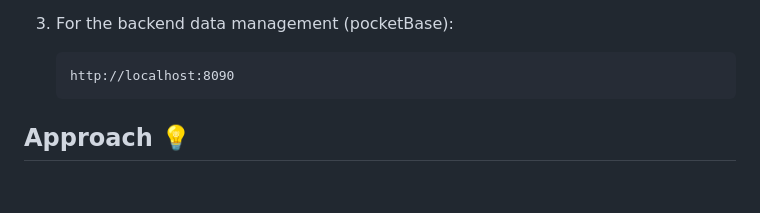
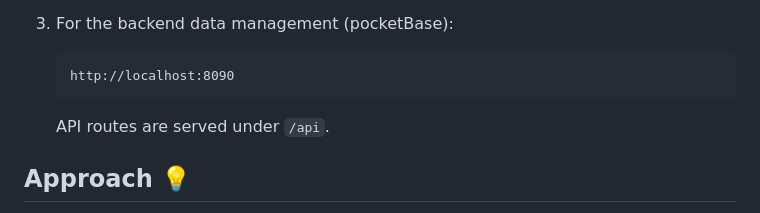
Before and after one commit to fodedoumbouya/kawa.ai, a Markdown page: README.md, the part around one of its changes. GitHub-like rendering; blank space fills up the shorter version.

Commit message:
docs: improve README

````diff
--- a/README.md
+++ b/README.md
@@ -74,6 +76,7 @@ Once Kawa.ai is installed, you can start creating applications using the web int
    	```
 	http://localhost:8090
 	```
+    API routes are served under `/api`.
 
 ## Approach 💡
 Kawa.ai is designed with a modular and scalable architecture that ensures each request to the LLM is self-contained. This means that each request is independent and does not rely on context or state from previous requests. This approach offers several advantages:
````
Also changed, not shown: other parts of README.md (+2 -0 lines).
